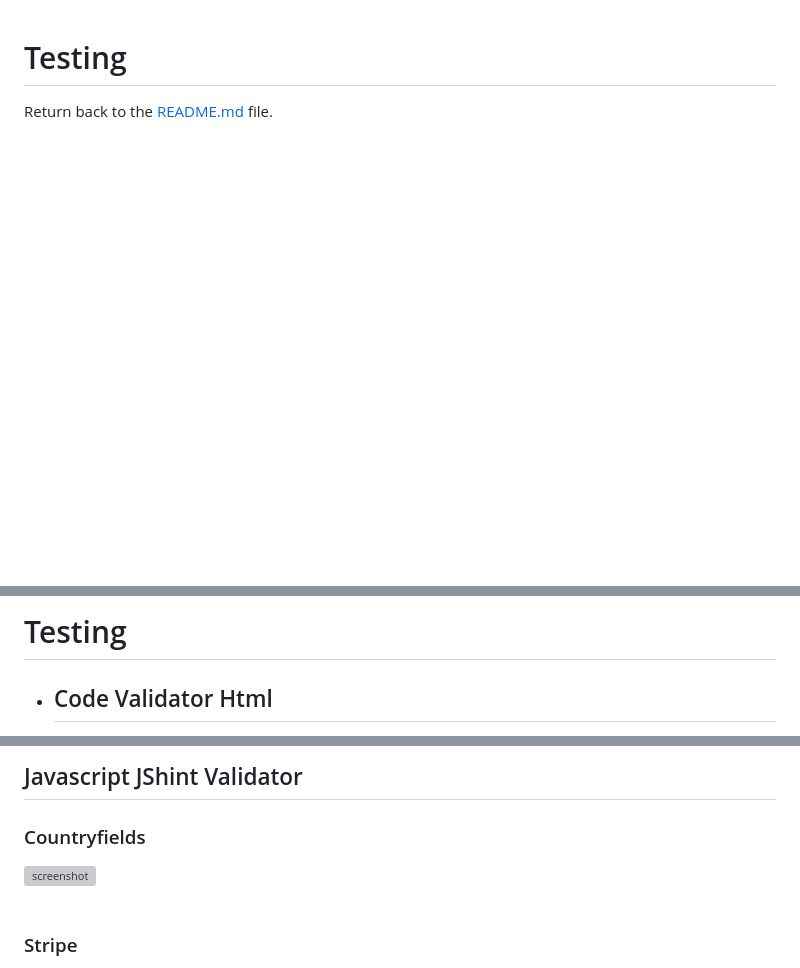
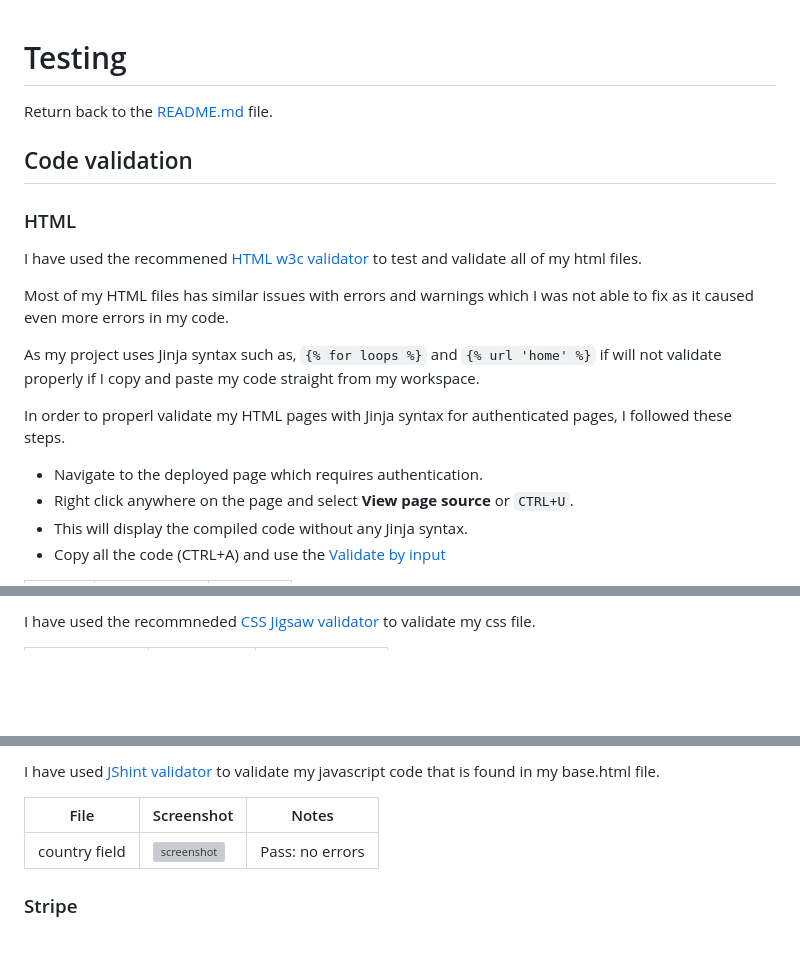
Before and after one commit to gareth-39/boutique-ado, a Markdown page: Testing.Md, 3 parts joined by grey strips. GitHub-like rendering; blank space fills up the shorter version; grey boxes are pictures that could not be loaded.

```diff
--- a/Testing.Md
+++ b/Testing.Md
@@ -2,5 +2,21 @@
 
 Return back to the [README.md](README.md) file.
 
+## Code validation
+
+### HTML
+
+I have used the recommened [HTML w3c validator](https://validator.w3.org/) to test and validate all of my html files.
+
+Most of my HTML files has similar issues with errors and warnings which I was not able to fix as it caused even more errors in my code.
+
+As my project uses Jinja syntax such as, `{% for loops %}` and `{% url 'home' %}` if will not validate properly if I copy and paste my code straight from my workspace.
+
+In order to properl validate my HTML pages with Jinja syntax for authenticated pages, I followed these steps.
+
+- Navigate to the deployed page which requires authentication.
+- Right click anywhere on the page and select **View page source** or `CTRL+U`.
+- This will display the compiled code without any Jinja syntax.
+- Copy all the code (CTRL+A) and use the [Validate by input](https://validator.w3.org/#validate_by_input)
 
 
@@ -16,4 +29,3 @@ Return back to the [README.md](README.md) file.
 
-# Testing
-- ## Code Validator Html
+ I have used the recommneded [CSS Jigsaw validator](https://jigsaw.w3.org/css-validator/) to validate my css file.
 
@@ -34,7 +41,8 @@ Return back to the [README.md](README.md) file.
 
-## Javascript JShint Validator
-### Countryfields
-![screenshot](/testing/testing/countryfield%20profile%20js.png)
-<br><br>
+I have used [JShint validator](https://jshint.com/) to validate my javascript code that is found in my base.html file.
+
+| File | Screenshot | Notes |
+| --- | --- | --- |
+| country field | ![screenshot](/testing/testing/countryfield%20profile%20js.png) | Pass: no errors |
 
 ### Stripe
```
Also changed, not shown: other parts of Testing.Md (+53 -46 lines), README.md (+69 -92 lines).
